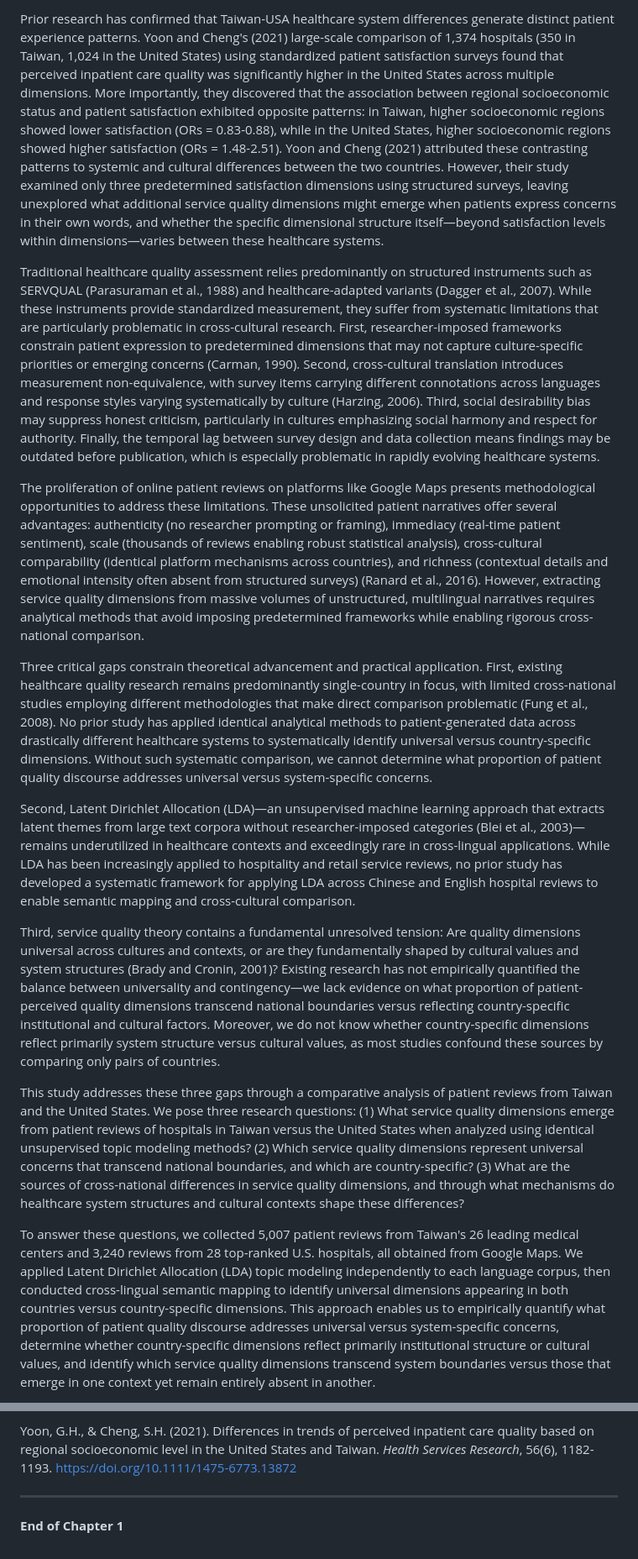
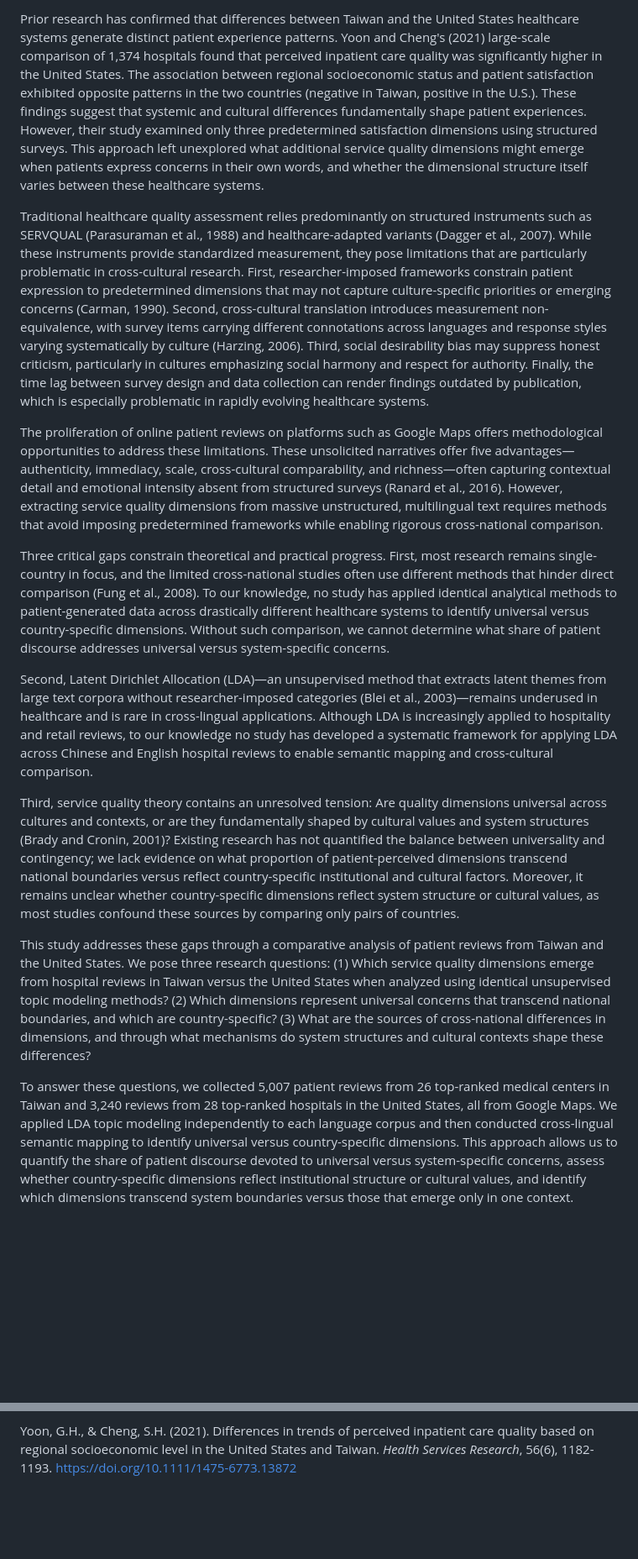
Before and after one commit to spolo0501/LDA_hospital, a Markdown page: manuscripts/Chapter_1_Introduction.md, 2 parts joined by grey strips. Shown at 84% size. Rendered like a GitHub page; blank space fills up the shorter version.

```diff
--- a/manuscripts/Chapter_1_Introduction.md
+++ b/manuscripts/Chapter_1_Introduction.md
@@ -6,17 +6,17 @@ The contrast between Taiwan's single-payer National Health Insurance system and
 
-Prior research has confirmed that Taiwan-USA healthcare system differences generate distinct patient experience patterns. Yoon and Cheng's (2021) large-scale comparison of 1,374 hospitals (350 in Taiwan, 1,024 in the United States) using standardized patient satisfaction surveys found that perceived inpatient care quality was significantly higher in the United States across multiple dimensions. More importantly, they discovered that the association between regional socioeconomic status and patient satisfaction exhibited opposite patterns: in Taiwan, higher socioeconomic regions showed lower satisfaction (ORs = 0.83-0.88), while in the United States, higher socioeconomic regions showed higher satisfaction (ORs = 1.48-2.51). Yoon and Cheng (2021) attributed these contrasting patterns to systemic and cultural differences between the two countries. However, their study examined only three predetermined satisfaction dimensions using structured surveys, leaving unexplored what additional service quality dimensions might emerge when patients express concerns in their own words, and whether the specific dimensional structure itself—beyond satisfaction levels within dimensions—varies between these healthcare systems.
+Prior research has confirmed that differences between Taiwan and the United States healthcare systems generate distinct patient experience patterns. Yoon and Cheng's (2021) large-scale comparison of 1,374 hospitals found that perceived inpatient care quality was significantly higher in the United States. The association between regional socioeconomic status and patient satisfaction exhibited opposite patterns in the two countries (negative in Taiwan, positive in the U.S.). These findings suggest that systemic and cultural differences fundamentally shape patient experiences. However, their study examined only three predetermined satisfaction dimensions using structured surveys. This approach left unexplored what additional service quality dimensions might emerge when patients express concerns in their own words, and whether the dimensional structure itself varies between these healthcare systems.
 
-Traditional healthcare quality assessment relies predominantly on structured instruments such as SERVQUAL (Parasuraman et al., 1988) and healthcare-adapted variants (Dagger et al., 2007). While these instruments provide standardized measurement, they suffer from systematic limitations that are particularly problematic in cross-cultural research. First, researcher-imposed frameworks constrain patient expression to predetermined dimensions that may not capture culture-specific priorities or emerging concerns (Carman, 1990). Second, cross-cultural translation introduces measurement non-equivalence, with survey items carrying different connotations across languages and response styles varying systematically by culture (Harzing, 2006). Third, social desirability bias may suppress honest criticism, particularly in cultures emphasizing social harmony and respect for authority. Finally, the temporal lag between survey design and data collection means findings may be outdated before publication, which is especially problematic in rapidly evolving healthcare systems.
+Traditional healthcare quality assessment relies predominantly on structured instruments such as SERVQUAL (Parasuraman et al., 1988) and healthcare-adapted variants (Dagger et al., 2007). While these instruments provide standardized measurement, they pose limitations that are particularly problematic in cross-cultural research. First, researcher-imposed frameworks constrain patient expression to predetermined dimensions that may not capture culture-specific priorities or emerging concerns (Carman, 1990). Second, cross-cultural translation introduces measurement non-equivalence, with survey items carrying different connotations across languages and response styles varying systematically by culture (Harzing, 2006). Third, social desirability bias may suppress honest criticism, particularly in cultures emphasizing social harmony and respect for authority. Finally, the time lag between survey design and data collection can render findings outdated by publication, which is especially problematic in rapidly evolving healthcare systems.
 
-The proliferation of online patient reviews on platforms like Google Maps presents methodological opportunities to address these limitations. These unsolicited patient narratives offer several advantages: authenticity (no researcher prompting or framing), immediacy (real-time patient sentiment), scale (thousands of reviews enabling robust statistical analysis), cross-cultural comparability (identical platform mechanisms across countries), and richness (contextual details and emotional intensity often absent from structured surveys) (Ranard et al., 2016). However, extracting service quality dimensions from massive volumes of unstructured, multilingual narratives requires analytical methods that avoid imposing predetermined frameworks while enabling rigorous cross-national comparison.
+The proliferation of online patient reviews on platforms such as Google Maps offers methodological opportunities to address these limitations. These unsolicited narratives offer five advantages—authenticity, immediacy, scale, cross-cultural comparability, and richness—often capturing contextual detail and emotional intensity absent from structured surveys (Ranard et al., 2016). However, extracting service quality dimensions from massive unstructured, multilingual text requires methods that avoid imposing predetermined frameworks while enabling rigorous cross-national comparison.
 
-Three critical gaps constrain theoretical advancement and practical application. First, existing healthcare quality research remains predominantly single-country in focus, with limited cross-national studies employing different methodologies that make direct comparison problematic (Fung et al., 2008). No prior study has applied identical analytical methods to patient-generated data across drastically different healthcare systems to systematically identify universal versus country-specific dimensions. Without such systematic comparison, we cannot determine what proportion of patient quality discourse addresses universal versus system-specific concerns.
+Three critical gaps constrain theoretical and practical progress. First, most research remains single-country in focus, and the limited cross-national studies often use different methods that hinder direct comparison (Fung et al., 2008). To our knowledge, no study has applied identical analytical methods to patient-generated data across drastically different healthcare systems to identify universal versus country-specific dimensions. Without such comparison, we cannot determine what share of patient discourse addresses universal versus system-specific concerns.
 
-Second, Latent Dirichlet Allocation (LDA)—an unsupervised machine learning approach that extracts latent themes from large text corpora without researcher-imposed categories (Blei et al., 2003)—remains underutilized in healthcare contexts and exceedingly rare in cross-lingual applications. While LDA has been increasingly applied to hospitality and retail service reviews, no prior study has developed a systematic framework for applying LDA across Chinese and English hospital reviews to enable semantic mapping and cross-cultural comparison.
+Second, Latent Dirichlet Allocation (LDA)—an unsupervised method that extracts latent themes from large text corpora without researcher-imposed categories (Blei et al., 2003)—remains underused in healthcare and is rare in cross-lingual applications. Although LDA is increasingly applied to hospitality and retail reviews, to our knowledge no study has developed a systematic framework for applying LDA across Chinese and English hospital reviews to enable semantic mapping and cross-cultural comparison.
 
-Third, service quality theory contains a fundamental unresolved tension: Are quality dimensions universal across cultures and contexts, or are they fundamentally shaped by cultural values and system structures (Brady and Cronin, 2001)? Existing research has not empirically quantified the balance between universality and contingency—we lack evidence on what proportion of patient-perceived quality dimensions transcend national boundaries versus reflecting country-specific institutional and cultural factors. Moreover, we do not know whether country-specific dimensions reflect primarily system structure versus cultural values, as most studies confound these sources by comparing only pairs of countries.
+Third, service quality theory contains an unresolved tension: Are quality dimensions universal across cultures and contexts, or are they fundamentally shaped by cultural values and system structures (Brady and Cronin, 2001)? Existing research has not quantified the balance between universality and contingency; we lack evidence on what proportion of patient-perceived dimensions transcend national boundaries versus reflect country-specific institutional and cultural factors. Moreover, it remains unclear whether country-specific dimensions reflect system structure or cultural values, as most studies confound these sources by comparing only pairs of countries.
 
-This study addresses these three gaps through a comparative analysis of patient reviews from Taiwan and the United States. We pose three research questions: (1) What service quality dimensions emerge from patient reviews of hospitals in Taiwan versus the United States when analyzed using identical unsupervised topic modeling methods? (2) Which service quality dimensions represent universal concerns that transcend national boundaries, and which are country-specific? (3) What are the sources of cross-national differences in service quality dimensions, and through what mechanisms do healthcare system structures and cultural contexts shape these differences?
+This study addresses these gaps through a comparative analysis of patient reviews from Taiwan and the United States. We pose three research questions: (1) Which service quality dimensions emerge from hospital reviews in Taiwan versus the United States when analyzed using identical unsupervised topic modeling methods? (2) Which dimensions represent universal concerns that transcend national boundaries, and which are country-specific? (3) What are the sources of cross-national differences in dimensions, and through what mechanisms do system structures and cultural contexts shape these differences?
 
-To answer these questions, we collected 5,007 patient reviews from Taiwan's 26 leading medical centers and 3,240 reviews from 28 top-ranked U.S. hospitals, all obtained from Google Maps. We applied Latent Dirichlet Allocation (LDA) topic modeling independently to each language corpus, then conducted cross-lingual semantic mapping to identify universal dimensions appearing in both countries versus country-specific dimensions. This approach enables us to empirically quantify what proportion of patient quality discourse addresses universal versus system-specific concerns, determine whether country-specific dimensions reflect primarily institutional structure or cultural values, and identify which service quality dimensions transcend system boundaries versus those that emerge in one context yet remain entirely absent in another.
+To answer these questions, we collected 5,007 patient reviews from 26 top-ranked medical centers in Taiwan and 3,240 reviews from 28 top-ranked hospitals in the United States, all from Google Maps. We applied LDA topic modeling independently to each language corpus and then conducted cross-lingual semantic mapping to identify universal versus country-specific dimensions. This approach allows us to quantify the share of patient discourse devoted to universal versus system-specific concerns, assess whether country-specific dimensions reflect institutional structure or cultural values, and identify which dimensions transcend system boundaries versus those that emerge only in one context.
 
@@ -45,7 +45,3 @@ Ranard, B.L., Werner, R.M., Antanavicius, T., Schwartz, H.A., Smith, R.J., Meise
 World Health Organization. (2020). *Patient safety*. Retrieved from https://www.who.int/news-room/fact-sheets/detail/patient-safety
 
 Yoon, G.H., & Cheng, S.H. (2021). Differences in trends of perceived inpatient care quality based on regional socioeconomic level in the United States and Taiwan. *Health Services Research*, 56(6), 1182-1193. https://doi.org/10.1111/1475-6773.13872
-
----
-
-**End of Chapter 1**
```
Also changed, not shown: other parts of manuscripts/Chapter_1_Introduction.md (+3 -3 lines), manuscripts/Chapter_2_Literature_Review.md (+3 -3 lines).
